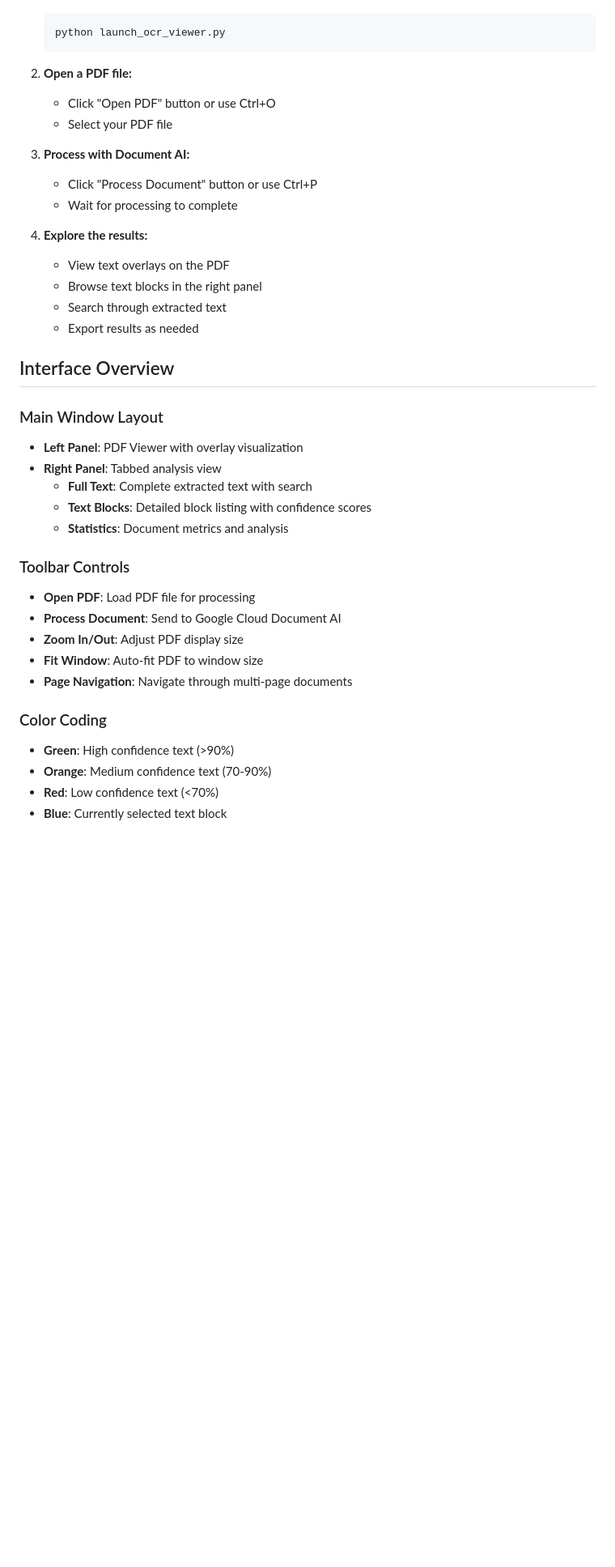
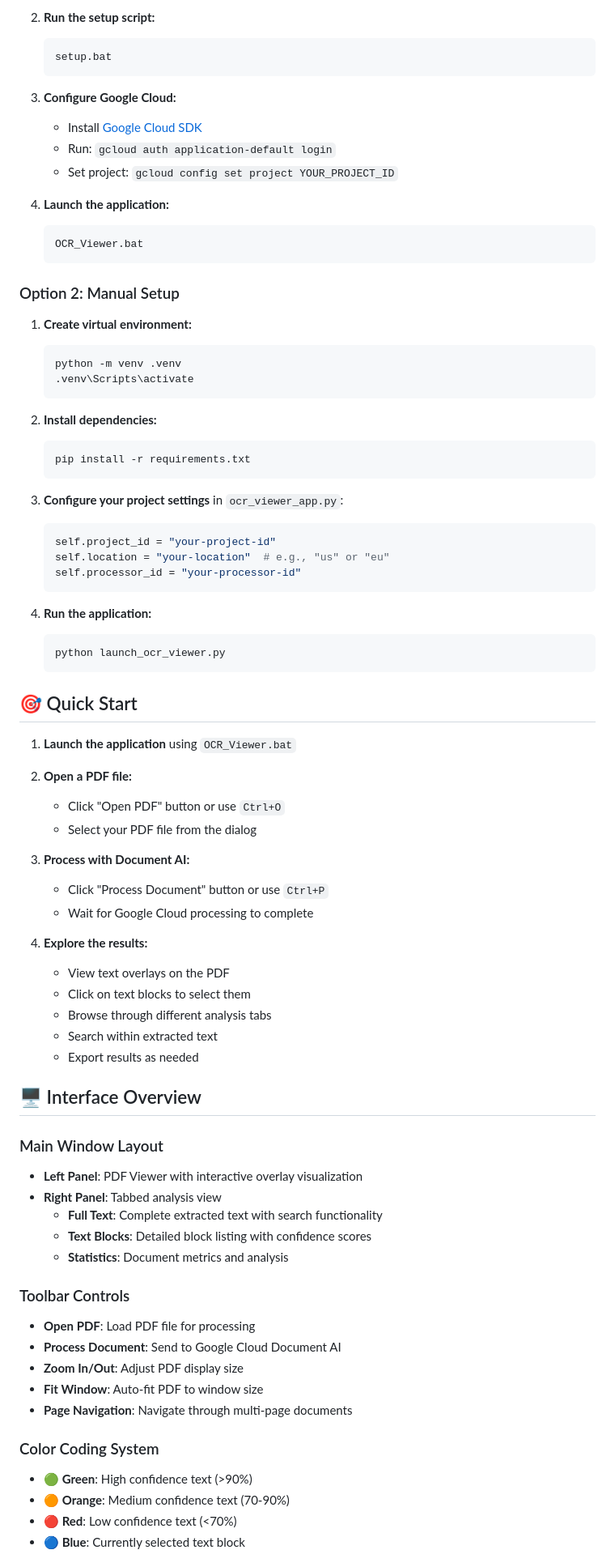
Before and after one commit to Blanqui04/OCR, a Markdown page: README.md, the part around the change printed below. Shown: that part at 81% size. GitHub-like rendering; blank space fills up the shorter version.

````diff
--- a/README.md
+++ b/README.md
@@ -38,28 +67,71 @@ A professional Windows desktop application for visualizing Google Cloud Document
    ```
+
+2. **Run the setup script:**
+   ```bash
+   setup.bat
+   ```
+
+3. **Configure Google Cloud:**
+   - Install [Google Cloud SDK](https://cloud.google.com/sdk/docs/install)
+   - Run: `gcloud auth application-default login`
+   - Set project: `gcloud config set project YOUR_PROJECT_ID`
+
+4. **Launch the application:**
+   ```bash
+   OCR_Viewer.bat
+   ```
+
+### Option 2: Manual Setup
+
+1. **Create virtual environment:**
+   ```bash
+   python -m venv .venv
+   .venv\Scripts\activate
+   ```
+
+2. **Install dependencies:**
+   ```bash
+   pip install -r requirements.txt
+   ```
+
+3. **Configure your project settings** in `ocr_viewer_app.py`:
+   ```python
+   self.project_id = "your-project-id"
+   self.location = "your-location"  # e.g., "us" or "eu"
+   self.processor_id = "your-processor-id"
+   ```
+
+4. **Run the application:**
+   ```bash
    python launch_ocr_viewer.py
    ```
 
+## 🎯 Quick Start
+
+1. **Launch the application** using `OCR_Viewer.bat`
+
 2. **Open a PDF file:**
-   - Click "Open PDF" button or use Ctrl+O
-   - Select your PDF file
+   - Click "Open PDF" button or use `Ctrl+O`
+   - Select your PDF file from the dialog
 
 3. **Process with Document AI:**
-   - Click "Process Document" button or use Ctrl+P
-   - Wait for processing to complete
+   - Click "Process Document" button or use `Ctrl+P`
+   - Wait for Google Cloud processing to complete
 
 4. **Explore the results:**
    - View text overlays on the PDF
-   - Browse text blocks in the right panel
-   - Search through extracted text
+   - Click on text blocks to select them
+   - Browse through different analysis tabs
+   - Search within extracted text
    - Export results as needed
 
-## Interface Overview
+## 🖥️ Interface Overview
 
 ### Main Window Layout
 
-- **Left Panel**: PDF Viewer with overlay visualization
+- **Left Panel**: PDF Viewer with interactive overlay visualization
 - **Right Panel**: Tabbed analysis view
-  - **Full Text**: Complete extracted text with search
+  - **Full Text**: Complete extracted text with search functionality
   - **Text Blocks**: Detailed block listing with confidence scores
   - **Statistics**: Document metrics and analysis
 
@@ -71,10 +143,10 @@ A professional Windows desktop application for visualizing Google Cloud Document
 - **Fit Window**: Auto-fit PDF to window size
 - **Page Navigation**: Navigate through multi-page documents
 
-### Color Coding
+### Color Coding System
 
-- **Green**: High confidence text (>90%)
-- **Orange**: Medium confidence text (70-90%)
-- **Red**: Low confidence text (<70%)
-- **Blue**: Currently selected text block
+- **🟢 Green**: High confidence text (>90%)
+- **🟠 Orange**: Medium confidence text (70-90%)
+- **🔴 Red**: Low confidence text (<70%)
+- **🔵 Blue**: Currently selected text block
 
````
Also changed, not shown: other parts of README.md (+167 -46 lines).
